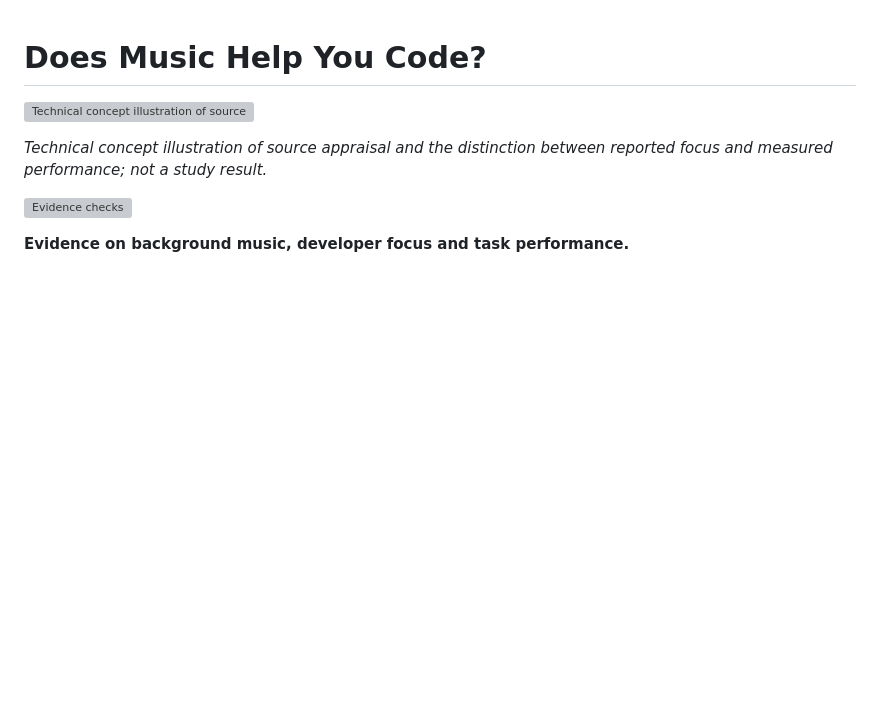
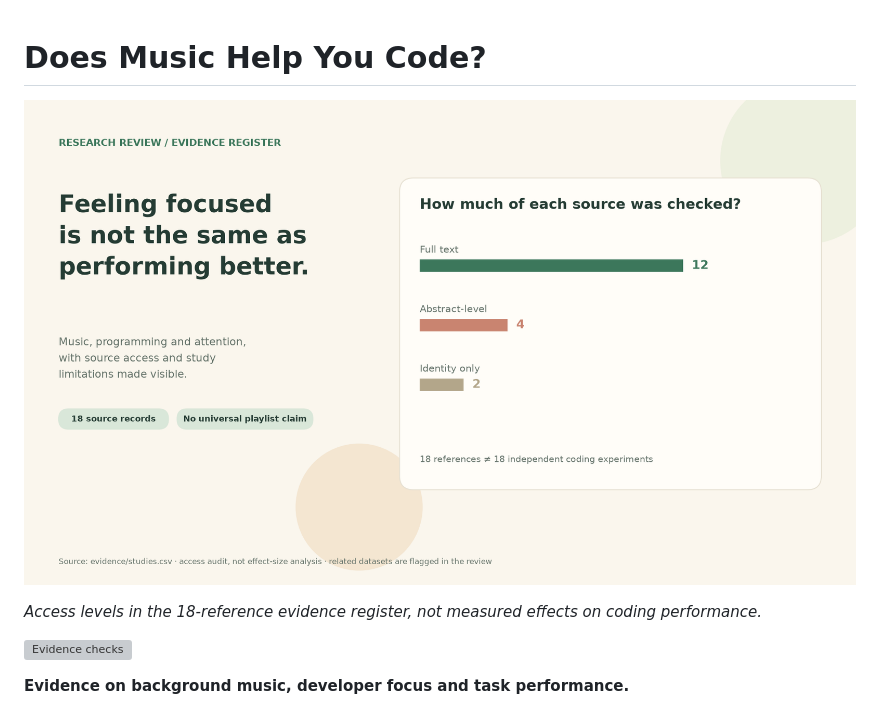
Before and after one commit to kasra-mohebian/music-and-coding-focus, a Markdown page: README.md, the part around the change. Drawn GitHub-style; pictures changed too: docs/media/project-preview.png (added); blank space fills up the shorter version; grey boxes are pictures that could not be loaded.

```diff
--- a/README.md
+++ b/README.md
@@ -1,8 +1,8 @@
 # Does Music Help You Code?
 
-![Technical concept illustration of source appraisal and the distinction between reported focus and measured performance; not a study result.](docs/media/project-overview-technical.png)
+![Access levels in the 18-reference evidence register, not measured effects on coding performance.](docs/media/project-preview.png)
 
-*Technical concept illustration of source appraisal and the distinction between reported focus and measured performance; not a study result.*
+*Access levels in the 18-reference evidence register, not measured effects on coding performance.*
 
 [![Evidence checks](https://github.com/kasra-mohebian/music-and-coding-focus/actions/workflows/checks.yml/badge.svg)](https://github.com/kasra-mohebian/music-and-coding-focus/actions/workflows/checks.yml)
 
```
Also changed, not shown: LICENSE.md (+2 -2 lines), docs/media/README.md (+4 -12 lines), 1 other file.
